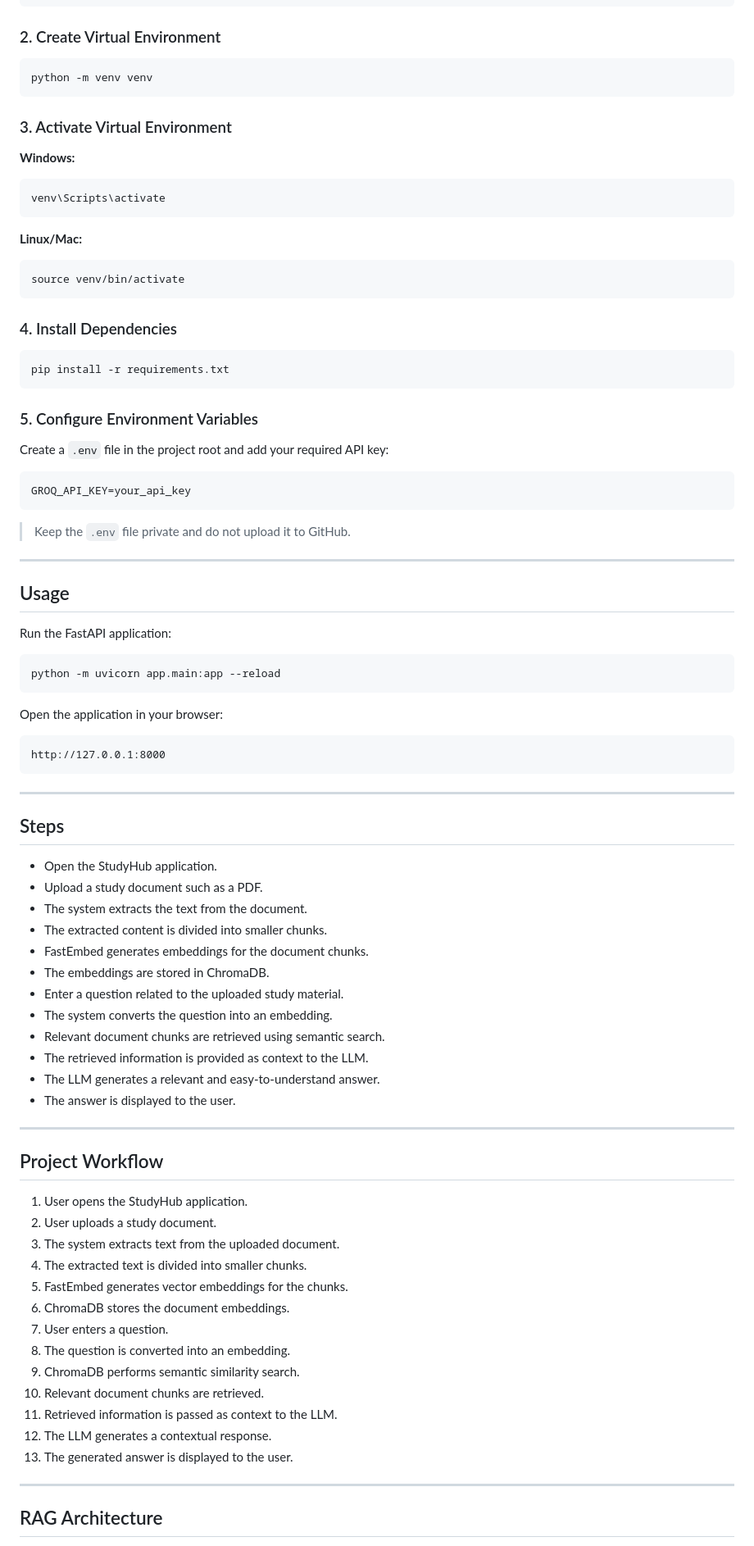
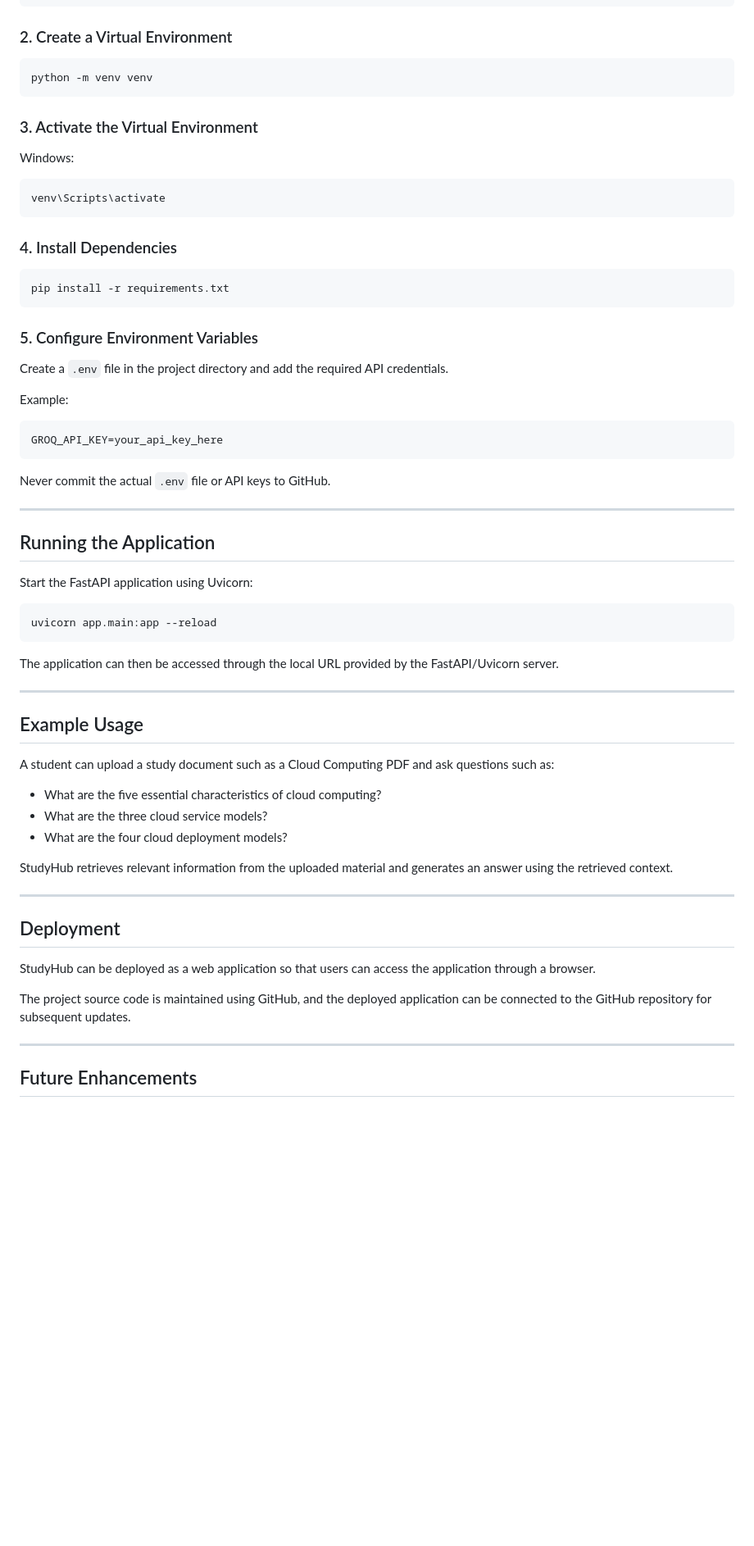
Before and after one commit to manaswini017/studyhub, a Markdown page: README.md, the part around one of its changes. Shown at 82% size. GitHub-like rendering; blank space fills up the shorter version.

````diff
--- a/README.md
+++ b/README.md
@@ -54,24 +202,18 @@ git clone <repository-url>
 cd studyhub
 ```
 
-### 2. Create Virtual Environment
+### 2. Create a Virtual Environment
 
 ```bash
 python -m venv venv
 ```
 
-### 3. Activate Virtual Environment
+### 3. Activate the Virtual Environment
 
-**Windows:**
+Windows:
 
 ```bash
 venv\Scripts\activate
-```
-
-**Linux/Mac:**
-
-```bash
-source venv/bin/activate
 ```
 
 ### 4. Install Dependencies
@@ -82,66 +224,49 @@ pip install -r requirements.txt
 
 ### 5. Configure Environment Variables
 
-Create a `.env` file in the project root and add your required API key:
+Create a `.env` file in the project directory and add the required API credentials.
+
+Example:
 
 ```env
-GROQ_API_KEY=your_api_key
+GROQ_API_KEY=your_api_key_here
 ```
 
-> Keep the `.env` file private and do not upload it to GitHub.
+Never commit the actual `.env` file or API keys to GitHub.
 
 ---
 
-## Usage
+## Running the Application
 
-Run the FastAPI application:
+Start the FastAPI application using Uvicorn:
 
 ```bash
-python -m uvicorn app.main:app --reload
+uvicorn app.main:app --reload
 ```
 
-Open the application in your browser:
-
-```text
-http://127.0.0.1:8000
-```
+The application can then be accessed through the local URL provided by the FastAPI/Uvicorn server.
 
 ---
 
-## Steps
+## Example Usage
 
-* Open the StudyHub application.
-* Upload a study document such as a PDF.
-* The system extracts the text from the document.
-* The extracted content is divided into smaller chunks.
-* FastEmbed generates embeddings for the document chunks.
-* The embeddings are stored in ChromaDB.
-* Enter a question related to the uploaded study material.
-* The system converts the question into an embedding.
-* Relevant document chunks are retrieved using semantic search.
-* The retrieved information is provided as context to the LLM.
-* The LLM generates a relevant and easy-to-understand answer.
-* The answer is displayed to the user.
+A student can upload a study document such as a Cloud Computing PDF and ask questions such as:
+
+* What are the five essential characteristics of cloud computing?
+* What are the three cloud service models?
+* What are the four cloud deployment models?
+
+StudyHub retrieves relevant information from the uploaded material and generates an answer using the retrieved context.
 
 ---
 
-## Project Workflow
+## Deployment
 
-1. User opens the StudyHub application.
-2. User uploads a study document.
-3. The system extracts text from the uploaded document.
-4. The extracted text is divided into smaller chunks.
-5. FastEmbed generates vector embeddings for the chunks.
-6. ChromaDB stores the document embeddings.
-7. User enters a question.
-8. The question is converted into an embedding.
-9. ChromaDB performs semantic similarity search.
-10. Relevant document chunks are retrieved.
-11. Retrieved information is passed as context to the LLM.
-12. The LLM generates a contextual response.
-13. The generated answer is displayed to the user.
+StudyHub can be deployed as a web application so that users can access the application through a browser.
+
+The project source code is maintained using GitHub, and the deployed application can be connected to the GitHub repository for subsequent updates.
 
 ---
 
-## RAG Architecture
+## Future Enhancements
 
````
Also changed, not shown: other parts of README.md (+188 -130 lines).
